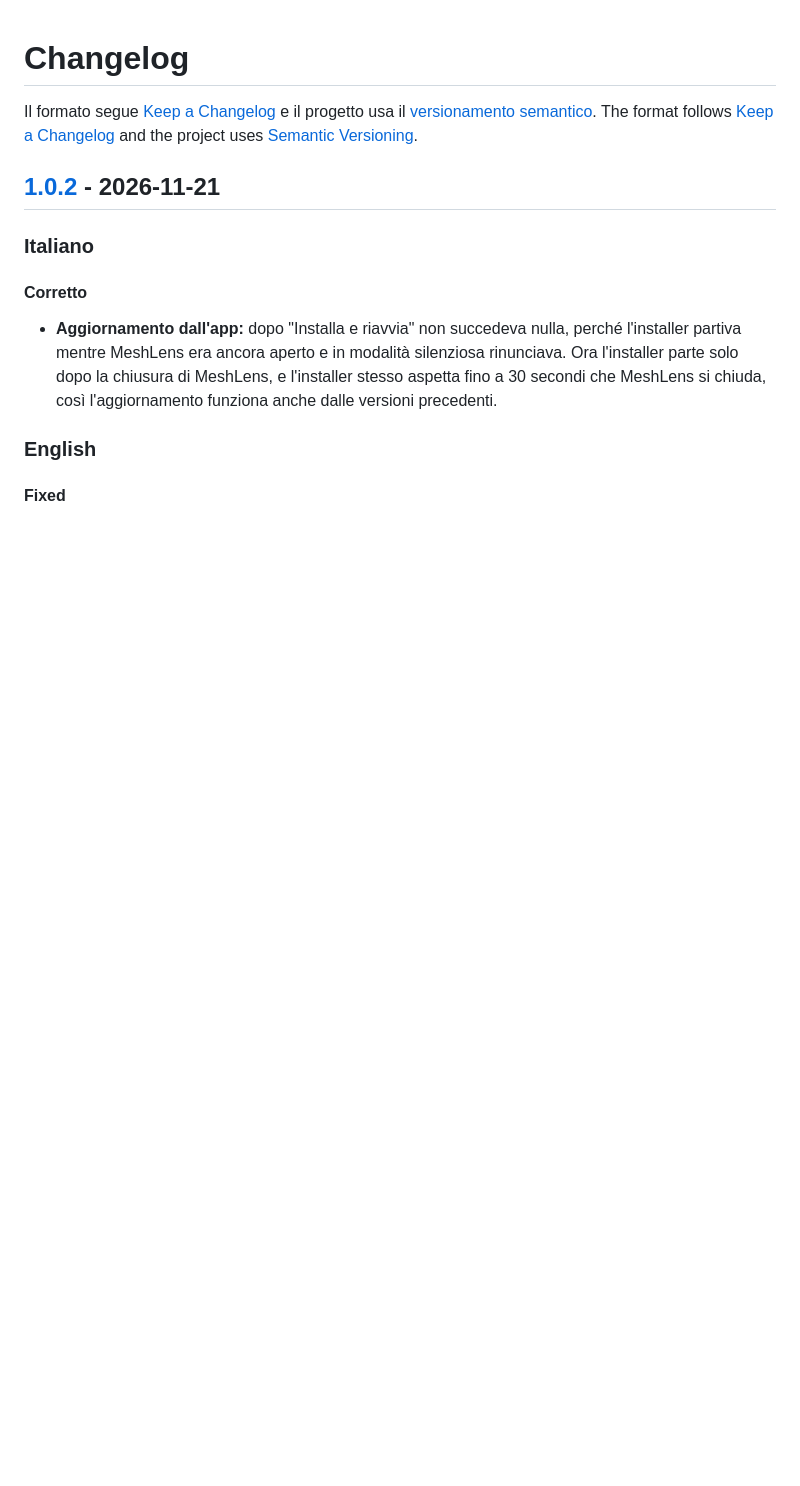
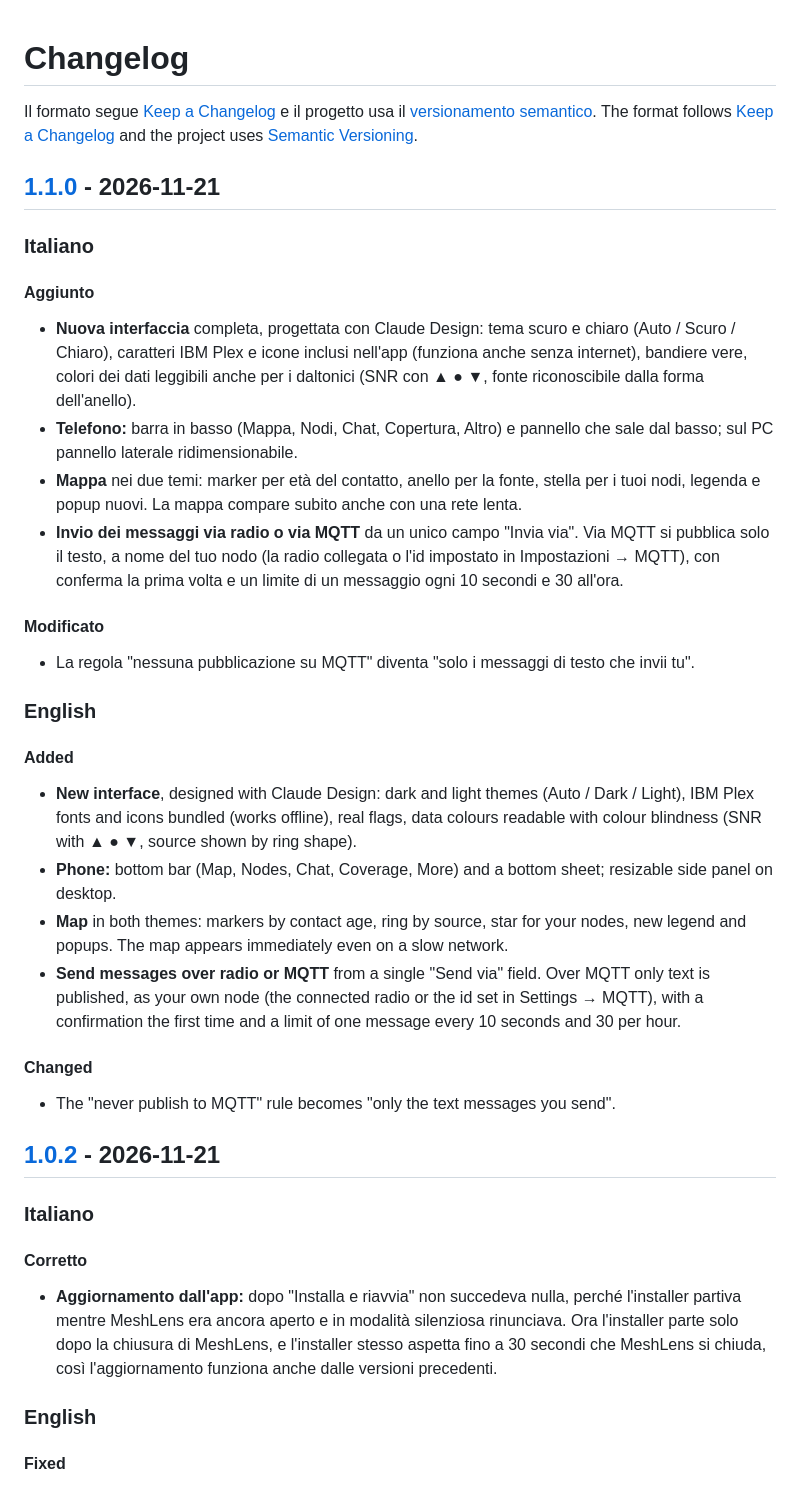
Before and after one commit to iw8ffg/meshlens, a Markdown page: CHANGELOG.md, the part around one of its changes. Rendered like a GitHub page; blank space fills up the shorter version.

```diff
--- a/CHANGELOG.md
+++ b/CHANGELOG.md
@@ -2,6 +2,30 @@
 
 Il formato segue [Keep a Changelog](https://keepachangelog.com/it-IT/1.1.0/) e il progetto usa il [versionamento semantico](https://semver.org/lang/it/).
 The format follows [Keep a Changelog](https://keepachangelog.com/en/1.1.0/) and the project uses [Semantic Versioning](https://semver.org/).
+
+## [1.1.0] - 2026-11-21
+
+### Italiano
+
+#### Aggiunto
+- **Nuova interfaccia** completa, progettata con Claude Design: tema scuro e chiaro (Auto / Scuro / Chiaro), caratteri IBM Plex e icone inclusi nell'app (funziona anche senza internet), bandiere vere, colori dei dati leggibili anche per i daltonici (SNR con ▲ ● ▼, fonte riconoscibile dalla forma dell'anello).
+- **Telefono:** barra in basso (Mappa, Nodi, Chat, Copertura, Altro) e pannello che sale dal basso; sul PC pannello laterale ridimensionabile.
+- **Mappa** nei due temi: marker per età del contatto, anello per la fonte, stella per i tuoi nodi, legenda e popup nuovi. La mappa compare subito anche con una rete lenta.
+- **Invio dei messaggi via radio o via MQTT** da un unico campo "Invia via". Via MQTT si pubblica solo il testo, a nome del tuo nodo (la radio collegata o l'id impostato in Impostazioni → MQTT), con conferma la prima volta e un limite di un messaggio ogni 10 secondi e 30 all'ora.
+
+#### Modificato
+- La regola "nessuna pubblicazione su MQTT" diventa "solo i messaggi di testo che invii tu".
+
+### English
+
+#### Added
+- **New interface**, designed with Claude Design: dark and light themes (Auto / Dark / Light), IBM Plex fonts and icons bundled (works offline), real flags, data colours readable with colour blindness (SNR with ▲ ● ▼, source shown by ring shape).
+- **Phone:** bottom bar (Map, Nodes, Chat, Coverage, More) and a bottom sheet; resizable side panel on desktop.
+- **Map** in both themes: markers by contact age, ring by source, star for your nodes, new legend and popups. The map appears immediately even on a slow network.
+- **Send messages over radio or MQTT** from a single "Send via" field. Over MQTT only text is published, as your own node (the connected radio or the id set in Settings → MQTT), with a confirmation the first time and a limit of one message every 10 seconds and 30 per hour.
+
+#### Changed
+- The "never publish to MQTT" rule becomes "only the text messages you send".
 
 ## [1.0.2] - 2026-11-21
 
```
Also changed, not shown: other parts of CHANGELOG.md (+1 -0 lines), README.en.md (+4 -3 lines), README.md (+4 -3 lines), docs/img/screen-coverage.png, docs/img/screen-map.png, docs/img/screen-mobile.png, docs/img/screen-network.png, docs/img/screen-node.png, docs/img/screen-settings.png, 3 other files.
